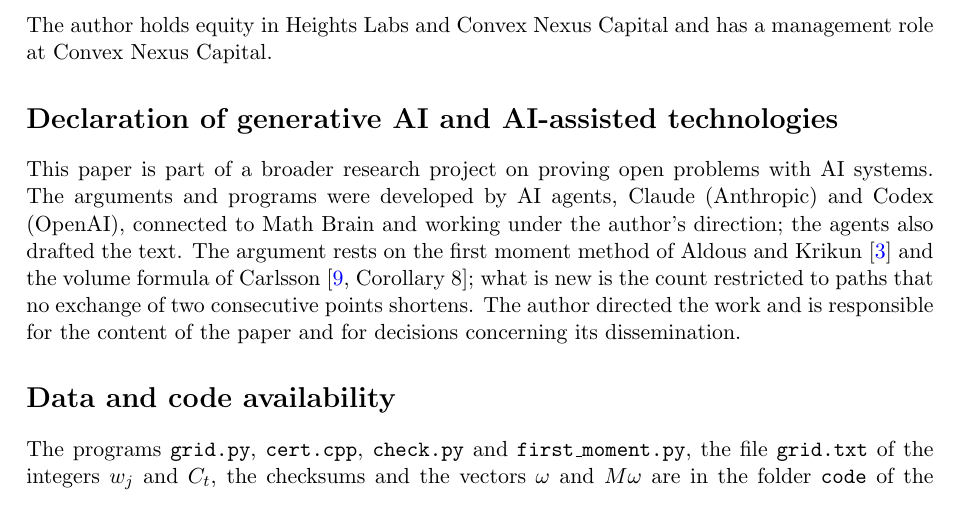
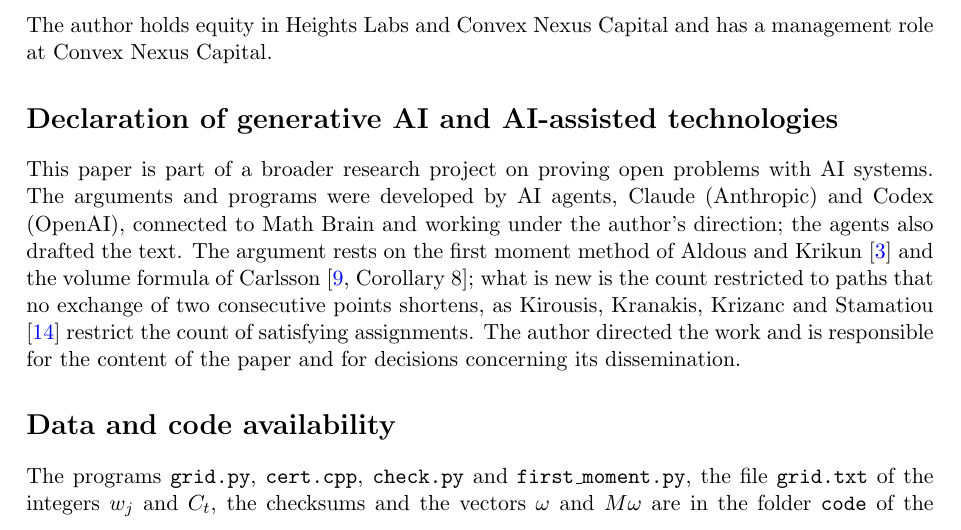
Before and after one commit to yspennstate/sparse-tsp-constant-lower-bound, a LaTeX paper (main.tex): part of page 8 of 11, cut so that both start at the same text. Compiled offline with pdfLaTeX.

Commit message:
Credit the restricted count in the AI declaration

```diff
--- a/main.tex
+++ b/main.tex
@@ -424,7 +424,8 @@ This paper is part of a broader research project on proving open problems with A
 The arguments and programs were developed by AI agents, Claude (Anthropic) and Codex (OpenAI), connected to Math Brain
 and working under the author's direction; the agents also drafted the text. The argument rests on the first moment
 method of Aldous and Krikun \cite{AK} and the volume formula of Carlsson \cite[Corollary~8]{Carlsson}; what is new is
-the count restricted to paths that no exchange of two consecutive points shortens. The author directed the work and is responsible for the content
+the count restricted to paths that no exchange of two consecutive points shortens, as Kirousis, Kranakis, Krizanc
+and Stamatiou \cite{KKKS} restrict the count of satisfying assignments. The author directed the work and is responsible for the content
 of the paper and for decisions concerning its dissemination.
 
 \section*{Data and code availability}
```
Also changed, not shown: main.pdf.
